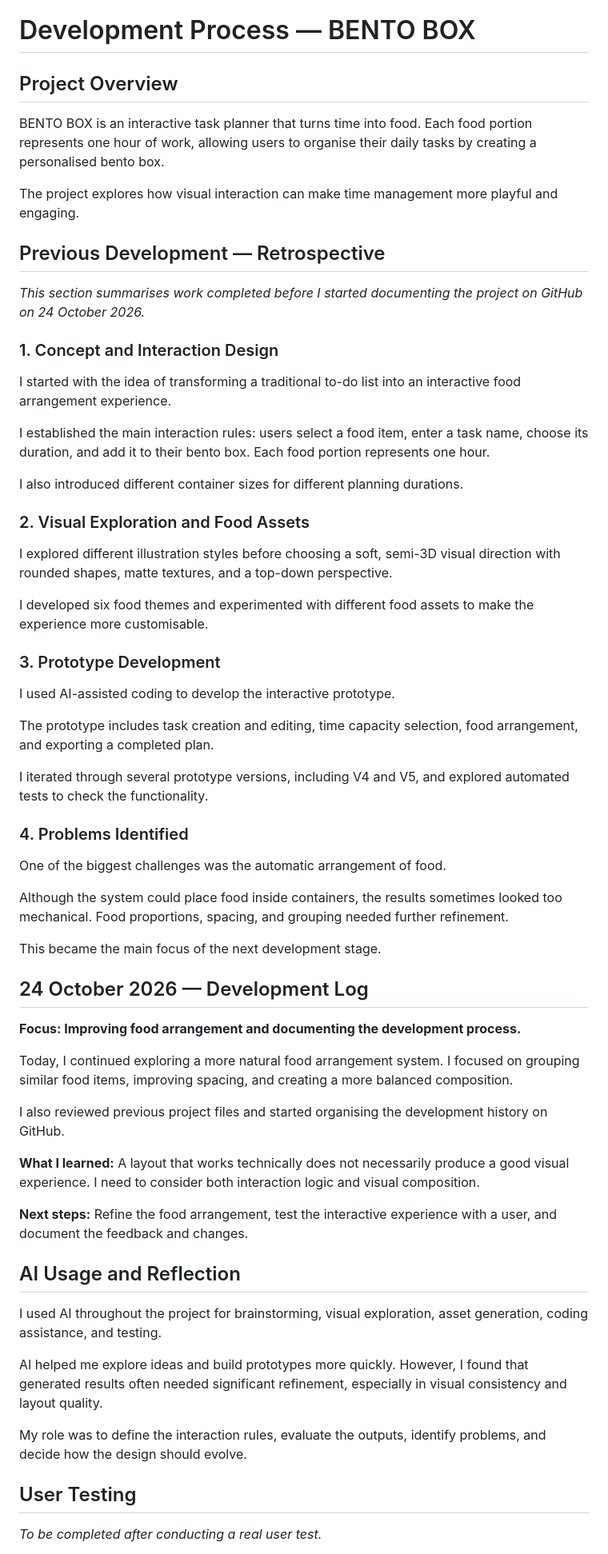
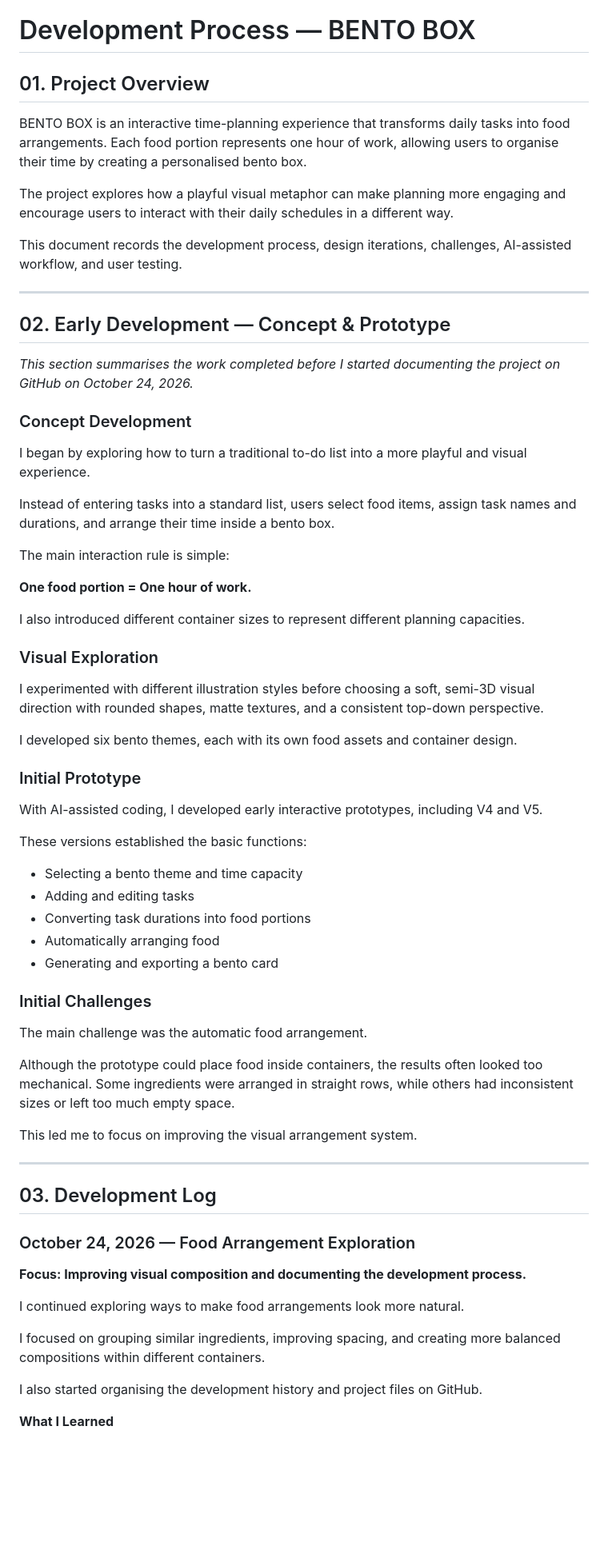
Before and after one commit to 13482278110-design/bento-box, a Markdown page: PROCESS.md, the part around one of its changes. Shown at 80% size. Rendered like a GitHub page; blank space fills up the shorter version.

Commit message:
Restructure PROCESS.md and consolidate development logs

```diff
--- a/PROCESS.md
+++ b/PROCESS.md
@@ -1,66 +1,70 @@
 # Development Process — BENTO BOX
 
-## Project Overview
+## 01. Project Overview
 
-BENTO BOX is an interactive task planner that turns time into food. Each food portion represents one hour of work, allowing users to organise their daily tasks by creating a personalised bento box.
+BENTO BOX is an interactive time-planning experience that transforms daily tasks into food arrangements. Each food portion represents one hour of work, allowing users to organise their time by creating a personalised bento box.
 
-The project explores how visual interaction can make time management more playful and engaging.
+The project explores how a playful visual metaphor can make planning more engaging and encourage users to interact with their daily schedules in a different way.
 
-## Previous Development — Retrospective
+This document records the development process, design iterations, challenges, AI-assisted workflow, and user testing.
 
-*This section summarises work completed before I started documenting the project on GitHub on 24 October 2026.*
+---
 
-### 1. Concept and Interaction Design
+## 02. Early Development — Concept & Prototype
 
-I started with the idea of transforming a traditional to-do list into an interactive food arrangement experience.
+*This section summarises the work completed before I started documenting the project on GitHub on October 24, 2026.*
 
-I established the main interaction rules: users select a food item, enter a task name, choose its duration, and add it to their bento box. Each food portion represents one hour.
+### Concept Development
 
-I also introduced different container sizes for different planning durations.
+I began by exploring how to turn a traditional to-do list into a more playful and visual experience.
 
-### 2. Visual Exploration and Food Assets
+Instead of entering tasks into a standard list, users select food items, assign task names and durations, and arrange their time inside a bento box.
 
-I explored different illustration styles before choosing a soft, semi-3D visual direction with rounded shapes, matte textures, and a top-down perspective.
+The main interaction rule is simple:
 
-I developed six food themes and experimented with different food assets to make the experience more customisable.
+**One food portion = One hour of work.**
 
-### 3. Prototype Development
+I also introduced different container sizes to represent different planning capacities.
 
-I used AI-assisted coding to develop the interactive prototype.
+### Visual Exploration
 
-The prototype includes task creation and editing, time capacity selection, food arrangement, and exporting a completed plan.
+I experimented with different illustration styles before choosing a soft, semi-3D visual direction with rounded shapes, matte textures, and a consistent top-down perspective.
 
-I iterated through several prototype versions, including V4 and V5, and explored automated tests to check the functionality.
+I developed six bento themes, each with its own food assets and container design.
 
-### 4. Problems Identified
+### Initial Prototype
 
-One of the biggest challenges was the automatic arrangement of food.
+With AI-assisted coding, I developed early interactive prototypes, including V4 and V5.
 
-Although the system could place food inside containers, the results sometimes looked too mechanical. Food proportions, spacing, and grouping needed further refinement.
+These versions established the basic functions:
 
-This became the main focus of the next development stage.
+- Selecting a bento theme and time capacity
+- Adding and editing tasks
+- Converting task durations into food portions
+- Automatically arranging food
+- Generating and exporting a bento card
 
-## 24 October 2026 — Development Log
+### Initial Challenges
 
-**Focus: Improving food arrangement and documenting the development process.**
+The main challenge was the automatic food arrangement.
 
-Today, I continued exploring a more natural food arrangement system. I focused on grouping similar food items, improving spacing, and creating a more balanced composition.
+Although the prototype could place food inside containers, the results often looked too mechanical. Some ingredients were arranged in straight rows, while others had inconsistent sizes or left too much empty space.
 
-I also reviewed previous project files and started organising the development history on GitHub.
+This led me to focus on improving the visual arrangement system.
 
-**What I learned:** A layout that works technically does not necessarily produce a good visual experience. I need to consider both interaction logic and visual composition.
+---
 
-**Next steps:** Refine the food arrangement, test the interactive experience with a user, and document the feedback and changes.
+## 03. Development Log
 
-## AI Usage and Reflection
+### October 24, 2026 — Food Arrangement Exploration
 
-I used AI throughout the project for brainstorming, visual exploration, asset generation, coding assistance, and testing.
+**Focus: Improving visual composition and documenting the development process.**
 
-AI helped me explore ideas and build prototypes more quickly. However, I found that generated results often needed significant refinement, especially in visual consistency and layout quality.
+I continued exploring ways to make food arrangements look more natural.
 
-My role was to define the interaction rules, evaluate the outputs, identify problems, and decide how the design should evolve.
+I focused on grouping similar ingredients, improving spacing, and creating more balanced compositions within different containers.
 
-## User Testing
+I also started organising the development history and project files on GitHub.
 
-*To be completed after conducting a real user test.*
+**What I Learned**
 
```
Also changed, not shown: other parts of PROCESS.md (+145 -91 lines).
